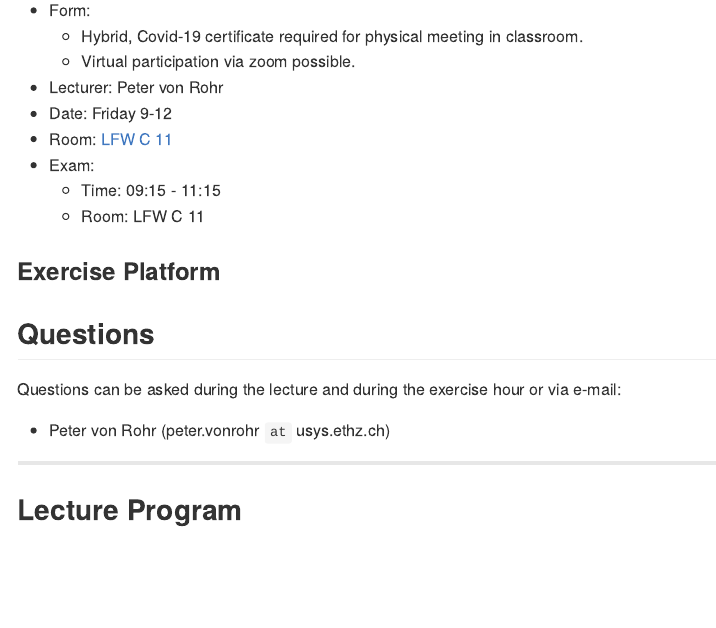
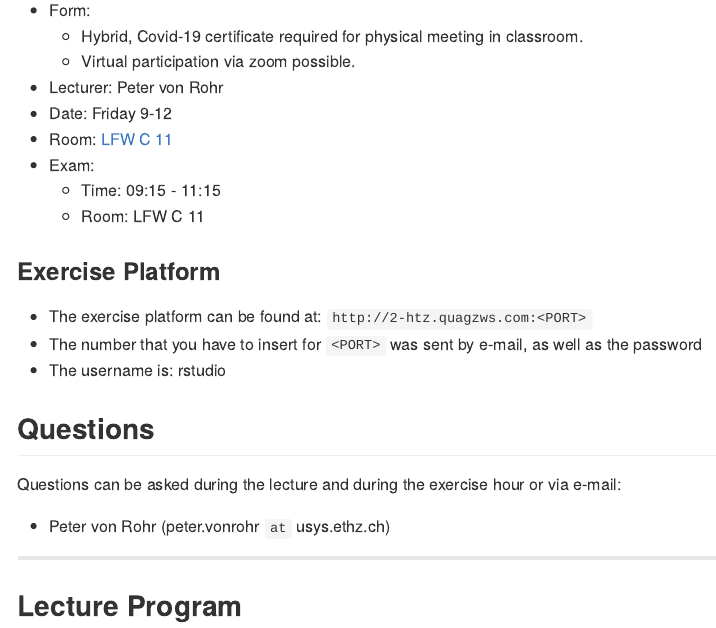
Before and after one commit to charlotte-ngs/lbgfs2021, an R Markdown document (README.Rmd): the page in a window 1100 px wide, from 480 px down. The pictures show the output file README.md that the author committed with the source, drawn offline in the style of GitHub.

Commit message:
Updated website with information on exercise platform

```diff
--- a/README.Rmd
+++ b/README.Rmd
@@ -39,6 +39,9 @@ Methods for analysing livestock data, in particular for the estimation of breedi
     + Room: LFW C 11
 
 ### Exercise Platform
+- The exercise platform can be found at: `http://2-htz.quagzws.com:<PORT>`
+- The number that you have to insert for `<PORT>` was sent by e-mail, as well as the password
+- The username is: rstudio
 
 
 ## Questions
```
Also changed, not shown: README.md.
